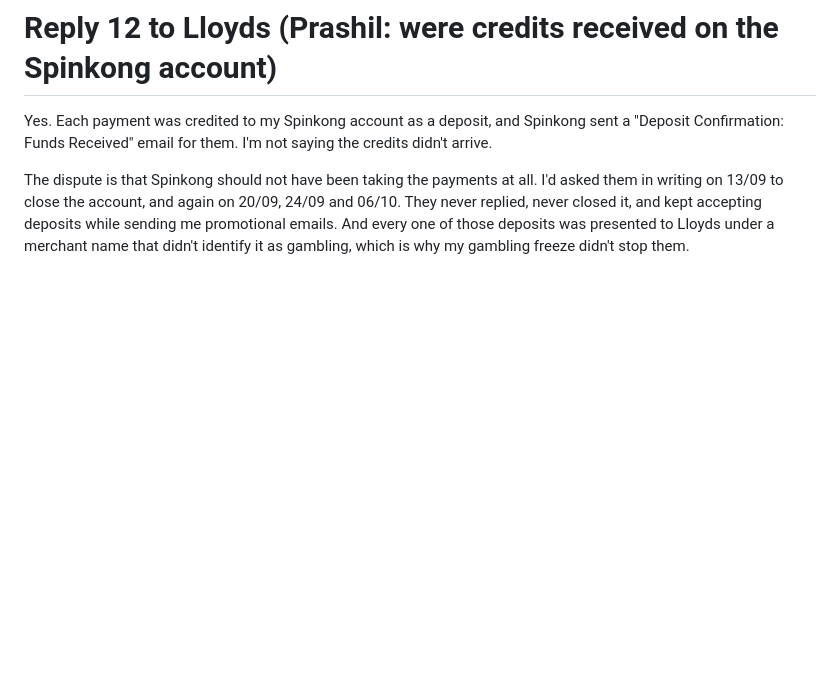
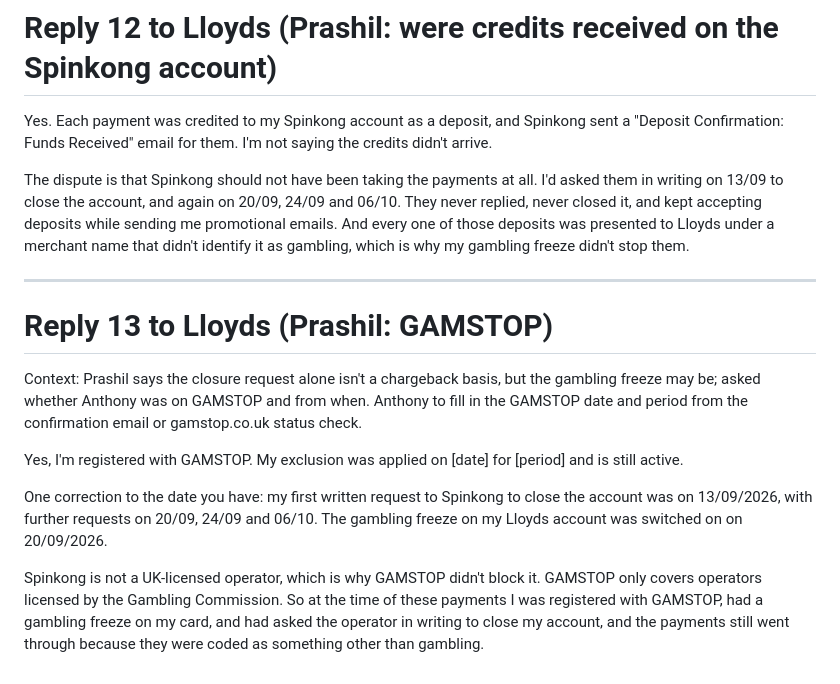
Before and after one commit to amoore1987/-Claude-, a Markdown page: notes/spinkong-dispute-reply.md, the part around the change. GitHub-like rendering; blank space fills up the shorter version.

Commit message:
Add Lloyds reply 13 (GAMSTOP)
Co-Authored-By: Claude Fable 5.1 <noreply@anthropic.com>
Claude-Session: https://claude.ai/code/session_01MjDmnfZy7vWFgZWaXywZpk

```diff
--- a/notes/spinkong-dispute-reply.md
+++ b/notes/spinkong-dispute-reply.md
@@ -146,3 +146,15 @@ I found nothing about a cooling-off period, review period or verification step b
 Yes. Each payment was credited to my Spinkong account as a deposit, and Spinkong sent a "Deposit Confirmation: Funds Received" email for them. I'm not saying the credits didn't arrive.
 
 The dispute is that Spinkong should not have been taking the payments at all. I'd asked them in writing on 13/09 to close the account, and again on 20/09, 24/09 and 06/10. They never replied, never closed it, and kept accepting deposits while sending me promotional emails. And every one of those deposits was presented to Lloyds under a merchant name that didn't identify it as gambling, which is why my gambling freeze didn't stop them.
+
+---
+
+# Reply 13 to Lloyds (Prashil: GAMSTOP)
+
+Context: Prashil says the closure request alone isn't a chargeback basis, but the gambling freeze may be; asked whether Anthony was on GAMSTOP and from when. Anthony to fill in the GAMSTOP date and period from the confirmation email or gamstop.co.uk status check.
+
+Yes, I'm registered with GAMSTOP. My exclusion was applied on [date] for [period] and is still active.
+
+One correction to the date you have: my first written request to Spinkong to close the account was on 13/09/2026, with further requests on 20/09, 24/09 and 06/10. The gambling freeze on my Lloyds account was switched on on 20/09/2026.
+
+Spinkong is not a UK-licensed operator, which is why GAMSTOP didn't block it. GAMSTOP only covers operators licensed by the Gambling Commission. So at the time of these payments I was registered with GAMSTOP, had a gambling freeze on my card, and had asked the operator in writing to close my account, and the payments still went through because they were coded as something other than gambling.
```
